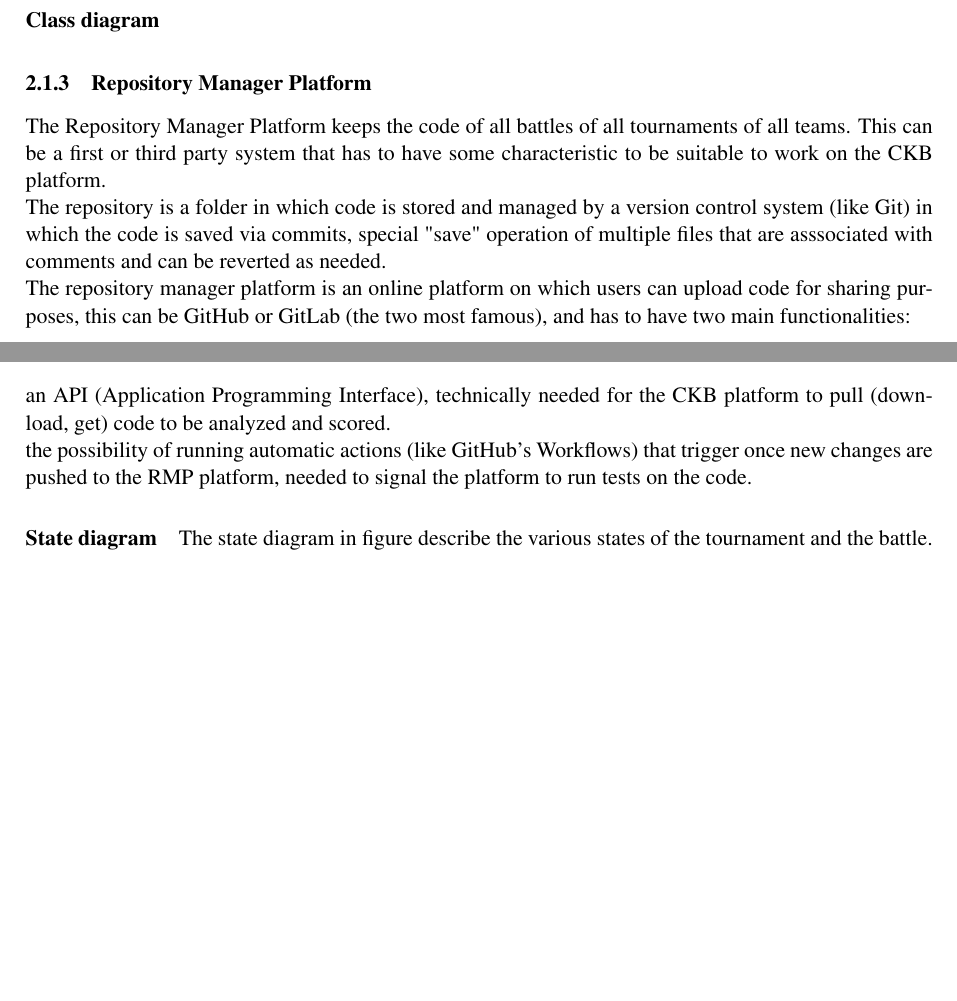
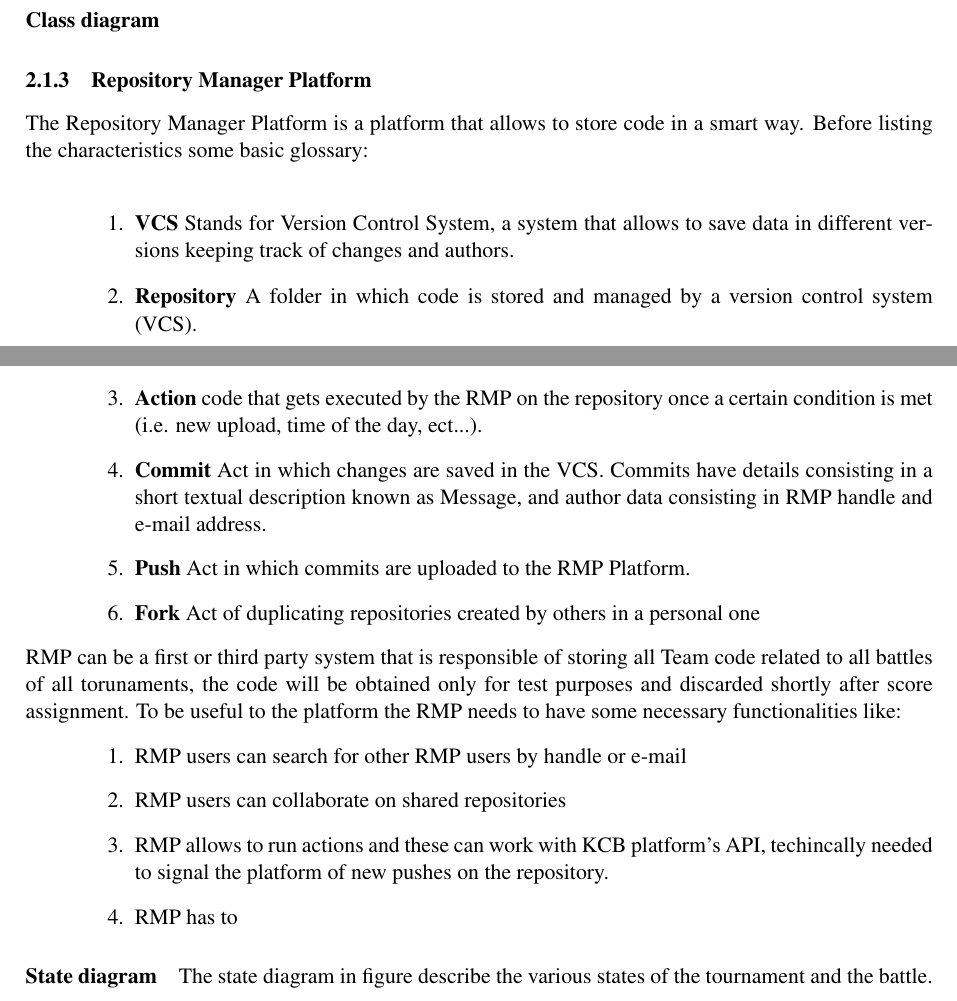
Before and after one commit to Angelo7672/SE2_Requirement-and-Design-Document, a LaTeX document (_RASD/main_RASD.tex, which reads _RASD/Files/overall_description.tex): two parts of pages 12 and 13 of 25, joined at a grey line, cut so that both start at the same text, the shorter picture padded with empty space. Compiled offline with pdfLaTeX.

Commit message:
Substantially changed RMP description

```diff
--- a/_RASD/Files/overall_description.tex
+++ b/_RASD/Files/overall_description.tex
@@ -22,11 +22,23 @@ To help these people the CodeKataBattle platform aims to be a place where studen
 \useSvgWithCaption{./Images/UML/classDiagram/entityClassDiagram.svg}{0.5}{0.5}{ciao}
 
 \subsubsection{Repository Manager Platform}
-The Repository Manager Platform keeps the code of all battles of all tournaments of all teams. This can be a first or third party system that has to have some characteristic to be suitable to work on the CKB platform.\\
-The repository is a folder in which code is stored and managed by a version control system (like Git) in which the code is saved via commits, special "save" operation of multiple files that are asssociated with comments and can be reverted as needed.\\
-The repository manager platform is an online platform on which users can upload code for sharing purposes, this can be GitHub or GitLab (the two most famous), and has to have two main functionalities:\\
-    an API (Application Programming Interface), technically needed for the CKB platform to pull (download, get) code to be analyzed and scored.\\
-    the possibility of running automatic actions (like GitHub's Workflows) that trigger once new changes are pushed to the RMP platform, needed to signal the platform to run tests on the code.
+The Repository Manager Platform is a platform that allows to store code in a smart way. Before listing the characteristics some basic glossary:\\
+\begin{enumerate}
+    \item \textbf{VCS} Stands for Version Control System, a system that allows to save data in different versions keeping track of changes and authors.
+    \item \textbf{Repository} A folder in which code is stored and managed by a version control system (VCS).
+    \item \textbf{Action} code that gets executed by the RMP on the repository once a certain condition is met (i.e. new upload, time of the day, ect...).
+    \item \textbf{Commit} Act in which changes are saved in the VCS. Commits have details consisting in a short textual description known as Message, and author data consisting in RMP handle and e-mail address.
+    \item \textbf{Push} Act in which commits are uploaded to the RMP Platform.
+    \item \textbf{Fork} Act of duplicating repositories created by others in a personal one
+\end{enumerate}
+RMP can be a first or third party system that is responsible of storing all Team code related to all battles of all torunaments, the code will be obtained only for test purposes and discarded shortly after score assignment.
+To be useful to the platform the RMP needs to have some necessary functionalities like:
+\begin{enumerate}
+    \item RMP users can search for other RMP users by handle or e-mail
+    \item RMP users can collaborate on shared repositories
+    \item RMP allows to run actions and these can work with KCB platform's API, techincally needed to signal the platform of new pushes on the repository.
+    \item RMP has to
+\end{enumerate}
 \paragraph{State diagram}
 \useSvgWithCaption{./Images/UML/stateDiagram/stateDiagram.svg}{1.0}{1.0}{Hallo}
 The state diagram in figure describe the various states of the tournament and the battle.
```
